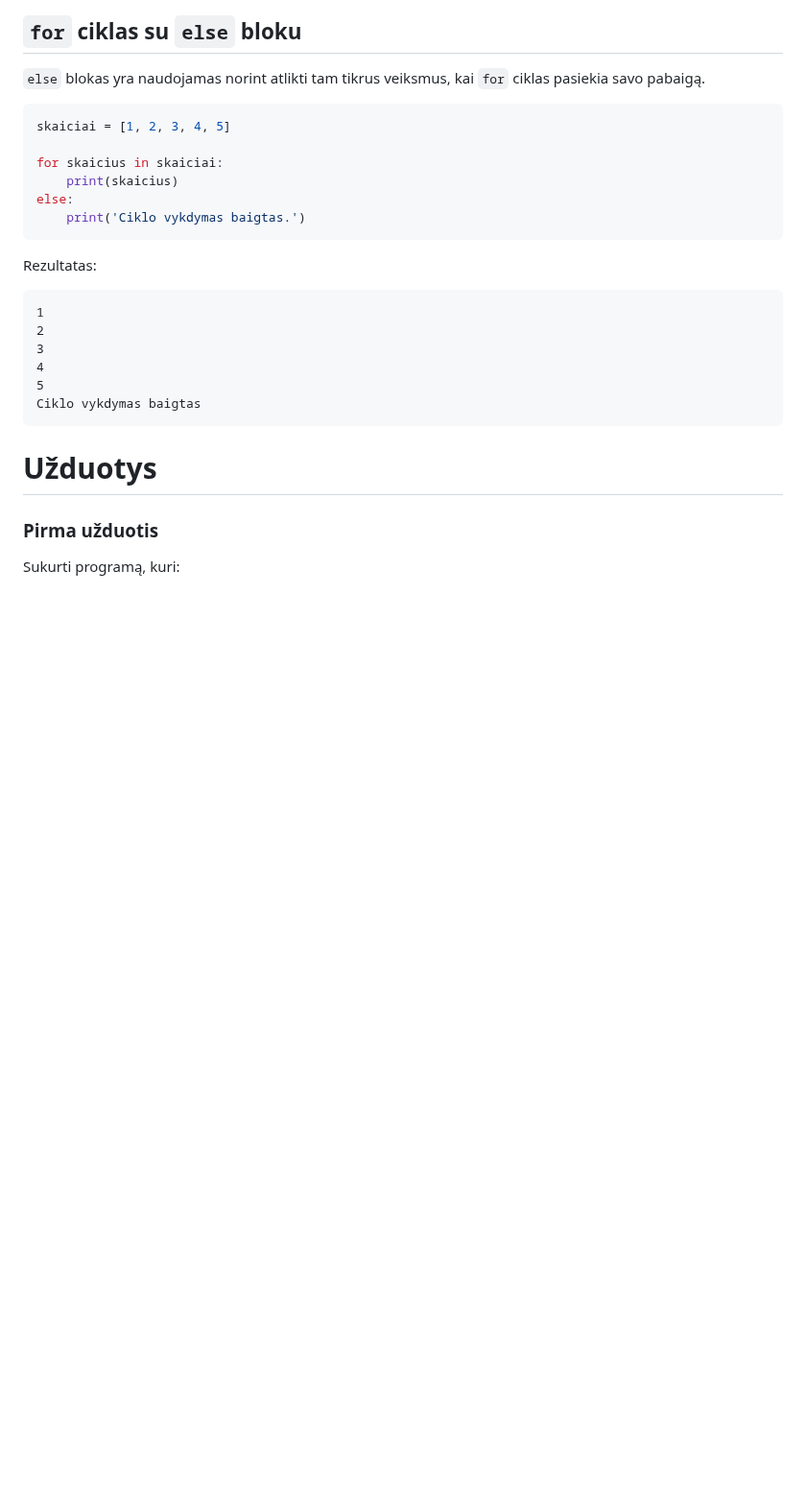
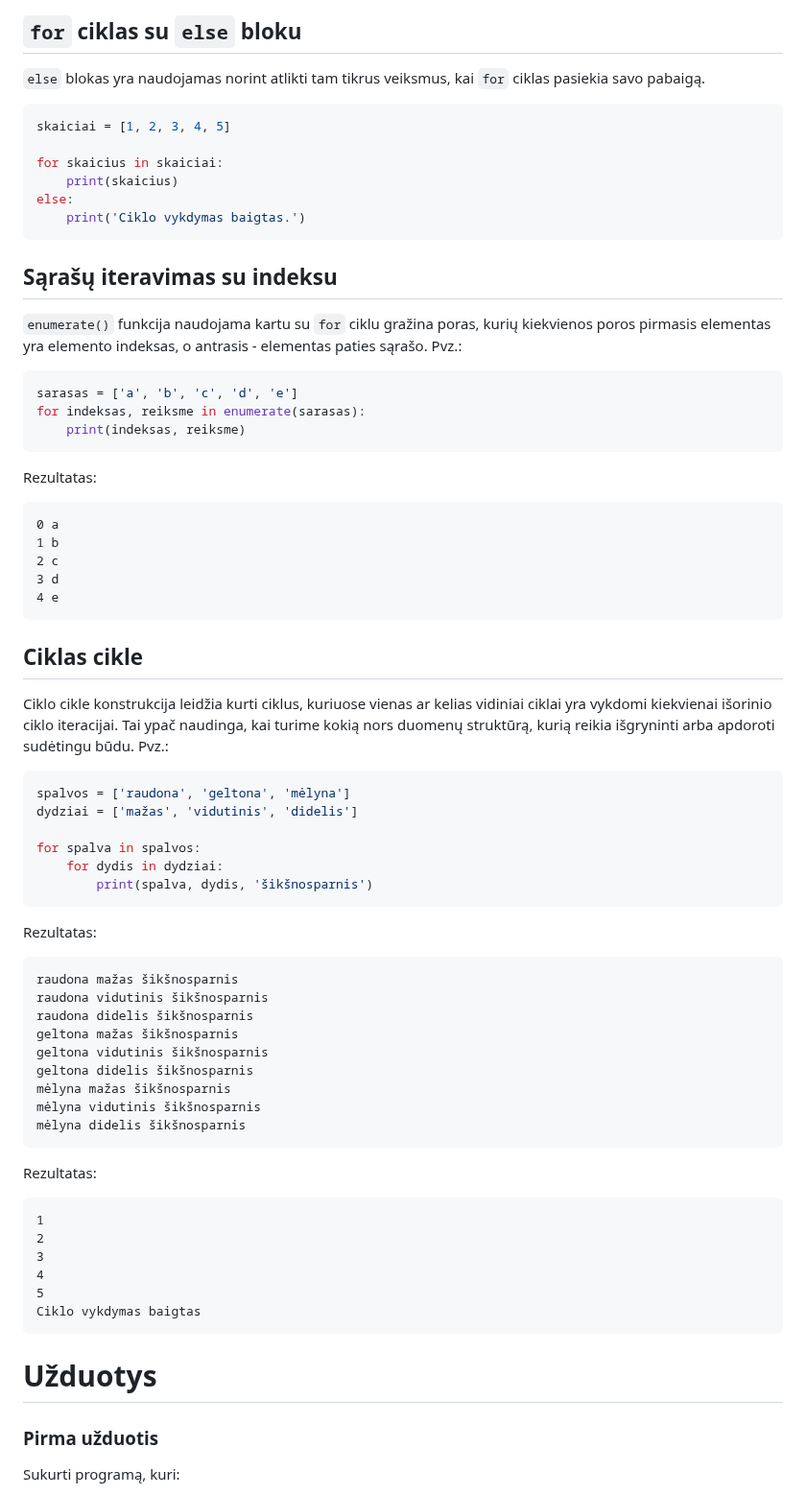
Before and after one commit to infohata/course-python-basic, a Markdown page: 03_ciklai_sarasai_tuples_aibes_zodynai/03_ciklas_for.md, the part around the change. Shown at 96% size. GitHub-like rendering; blank space fills up the shorter version.

Commit message:
papildyta ciklai cikle, enumerate aibių skirtumų aprašymas

````diff
--- a/03_ciklai_sarasai_tuples_aibes_zodynai/03_ciklas_for.md
+++ b/03_ciklai_sarasai_tuples_aibes_zodynai/03_ciklas_for.md
@@ -173,6 +173,53 @@ else:
     print('Ciklo vykdymas baigtas.')
 ```
 
+## Sąrašų iteravimas su indeksu
+
+`enumerate()` funkcija naudojama kartu su `for` ciklu gražina poras, kurių kiekvienos poros pirmasis elementas yra elemento indeksas, o antrasis - elementas paties sąrašo. Pvz.:
+
+```Python
+sarasas = ['a', 'b', 'c', 'd', 'e']
+for indeksas, reiksme in enumerate(sarasas):
+    print(indeksas, reiksme)
+```
+
+Rezultatas:
+
+```Text
+0 a
+1 b
+2 c
+3 d
+4 e
+```
+
+## Ciklas cikle
+
+Ciklo cikle konstrukcija leidžia kurti ciklus, kuriuose vienas ar kelias vidiniai ciklai yra vykdomi kiekvienai išorinio ciklo iteracijai. Tai ypač naudinga, kai turime kokią nors duomenų struktūrą, kurią reikia išgryninti arba apdoroti sudėtingu būdu. Pvz.:
+
+```Python
+spalvos = ['raudona', 'geltona', 'mėlyna']
+dydziai = ['mažas', 'vidutinis', 'didelis']
+
+for spalva in spalvos:
+    for dydis in dydziai:
+        print(spalva, dydis, 'šikšnosparnis')
+```
+
+Rezultatas:
+
+```Text
+raudona mažas šikšnosparnis
+raudona vidutinis šikšnosparnis
+raudona didelis šikšnosparnis
+geltona mažas šikšnosparnis
+geltona vidutinis šikšnosparnis
+geltona didelis šikšnosparnis
+mėlyna mažas šikšnosparnis
+mėlyna vidutinis šikšnosparnis
+mėlyna didelis šikšnosparnis
+```
+
 Rezultatas:
 
 ```Text
````
Also changed, not shown: 03_ciklai_sarasai_tuples_aibes_zodynai/06_aibes.md (+1 -1 lines).
